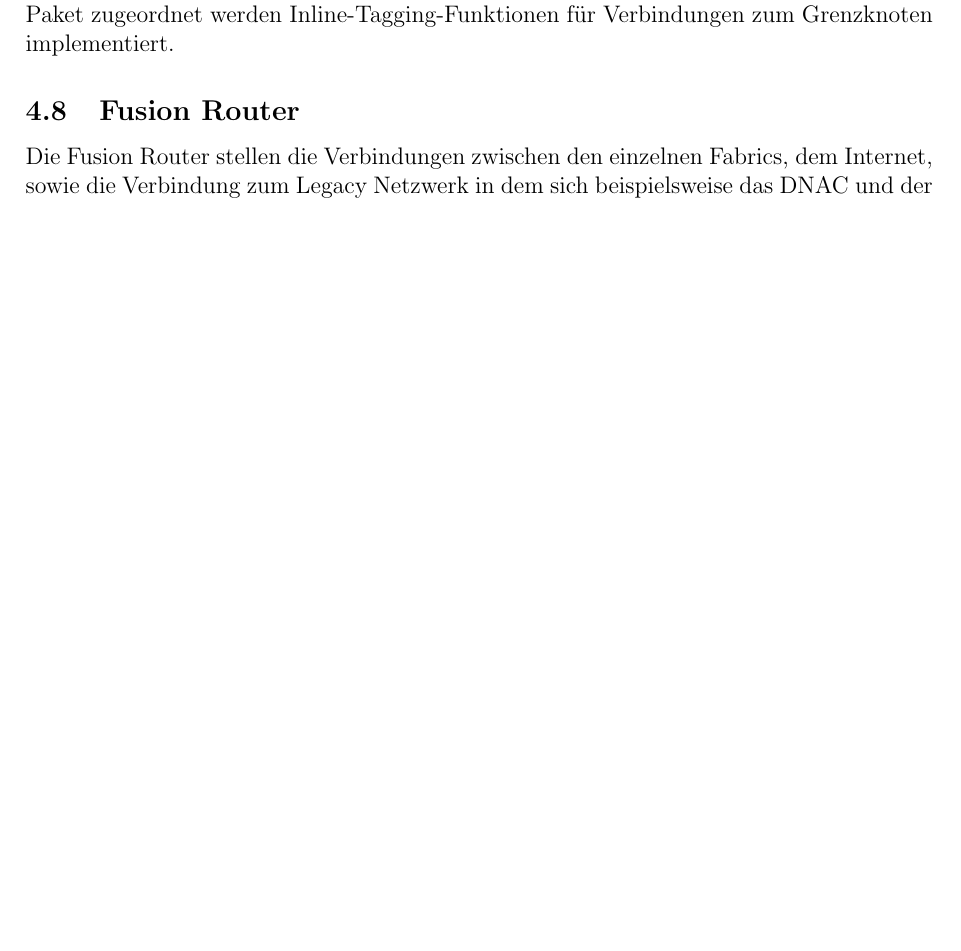
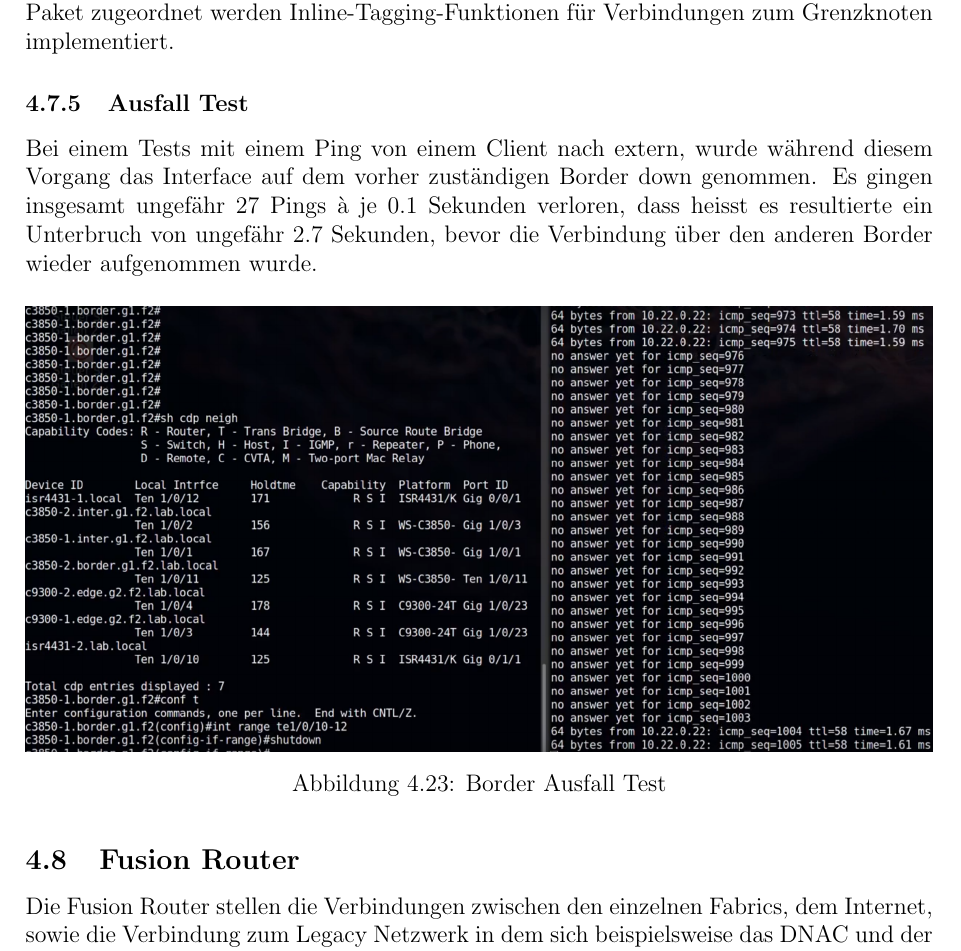
Before and after one commit to night28/HSR_BA, a LaTeX document (Documentation/main.tex, which reads Documentation/sections/absicherung.tex): part of page 33 of 72 before the commit and part of page 33 of 73 after it, cut so that both start at the same text, the shorter picture padded with empty space. Compiled offline with pdfLaTeX.

Commit message:
border node ausfall ergänzt

```diff
--- a/Documentation/sections/absicherung.tex
+++ b/Documentation/sections/absicherung.tex
@@ -386,6 +386,20 @@ Der Fabric Border Node kann die Netzwerkvirtualisierung mithilfe von externen VR
 \subsubsection{Richtlinienzuordnung}
 Der Fabric Border Node bildet auch SGT-Informationen aus der Fabric ab, die beim Verlassen dieser Fabric entsprechend verwaltet werden. SGT-Informationen werden vom Fabric Border Node an das ausserhalb der Fabric liegende Netzwerk weitergegeben, indem entweder die Tags mithilfe von SGT Exchange Protocol (SXP) zu Cisco-fähigen Geräten transportiert werden, oder indem SGTs direkt in einem Cisco-Metadatenfeld in einem Paket zugeordnet werden Inline-Tagging-Funktionen für Verbindungen zum Grenzknoten implementiert.
 
+\subsubsection{Ausfall Test}
+Bei einem Tests mit einem Ping von einem Client nach extern, wurde während diesem Vorgang das Interface auf dem vorher zuständigen Border down genommen. Es gingen insgesamt ungefähr 27 Pings à je 0.1 Sekunden verloren, dass heisst es resultierte ein Unterbruch von ungefähr 2.7 Sekunden, bevor die Verbindung über den anderen Border wieder aufgenommen wurde.
+
+
+\begin{figure}[H]
+	\centering
+	\includegraphics[width=1\linewidth]{img/Absicherung/border-ausfall-test}
+	\caption{Border Ausfall Test}
+	\label{fig:Border Ausfall Test}
+\end{figure}
+
+
+
+
 \subsection{Fusion Router}
 Die Fusion Router stellen die Verbindungen zwischen den einzelnen Fabrics, dem Internet, sowie die Verbindung zum Legacy Netzwerk in dem sich beispielsweise das DNAC und der ISE befinden.Es werden mehrere Fusion Router verwendet, um die nötige Ausfallsicherheit zu gewährleisten. Die Fusion Router und Border Nodes sind im Optimalfall in einem Full-Mesh verkabelt. Für das Routing zwischen den Fusion Routern, sowie den Border Nodes kommt BGP zum Einsatz.
 
```
Also changed, not shown: Documentation/img/Absicherung/border-ausfall-test.png (added).
